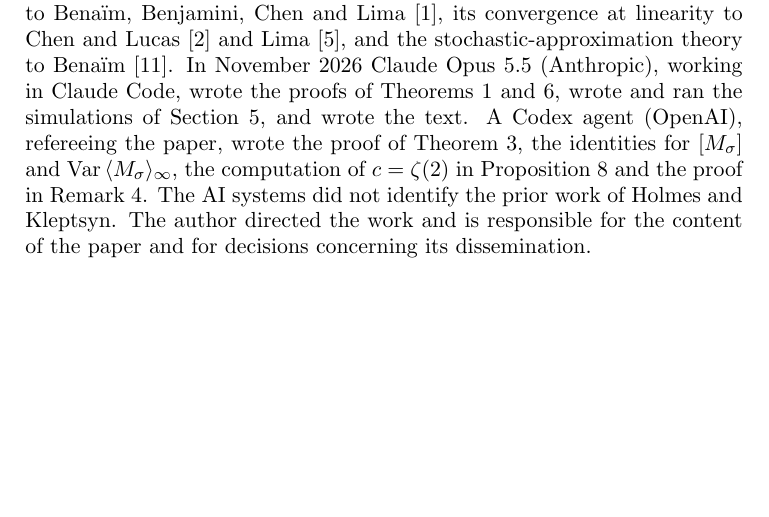
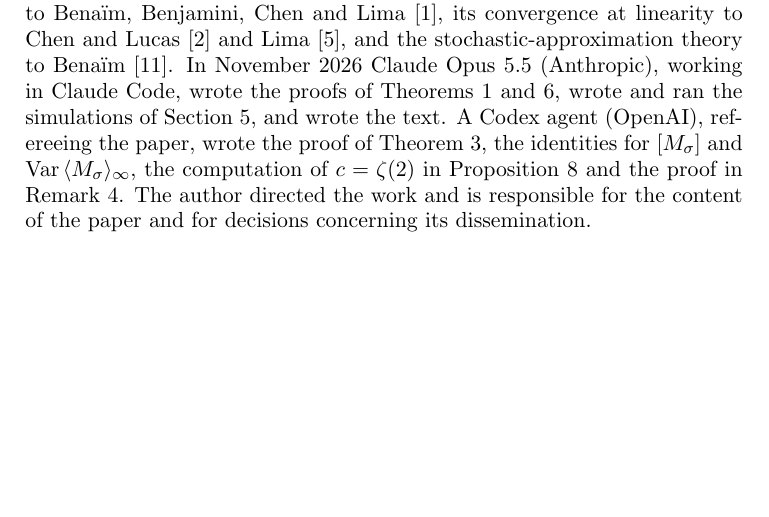
Before and after one commit to yspennstate/graph-urn-conserved-charges, a LaTeX paper (main.tex): part of page 11 of 13, cut so that both start at the same text. Compiled offline with pdfLaTeX.

Commit message:
Shorten AI declaration [skip ci]
Co-Authored-By: Claude Opus 5.5 <noreply@anthropic.com>

```diff
--- a/main.tex
+++ b/main.tex
@@ -394,8 +394,7 @@ stochastic-approximation theory to Bena\"im~\cite{Ben99}. In November 2026 Claud
 Claude Code, wrote the proofs of Theorems~\ref{thm:mart} and~\ref{thm:conv}, wrote and ran the simulations of
 Section~\ref{sec:num}, and wrote the text. A Codex agent (OpenAI), refereeing the paper, wrote the proof of
 Theorem~\ref{thm:law}, the identities for $[M_\sigma]$ and $\mathrm{Var}\,\langle M_\sigma\rangle_\infty$, the
-computation of $c=\zeta(2)$ in Proposition~\ref{prop:line} and the proof in Remark~\ref{rem:fibre}. The AI systems did
-not identify the prior work of Holmes and Kleptsyn.
+computation of $c=\zeta(2)$ in Proposition~\ref{prop:line} and the proof in Remark~\ref{rem:fibre}.
 The author directed the work and is responsible for the content of the paper and for decisions concerning its
 dissemination.
 
```
Also changed, not shown: main.pdf.
